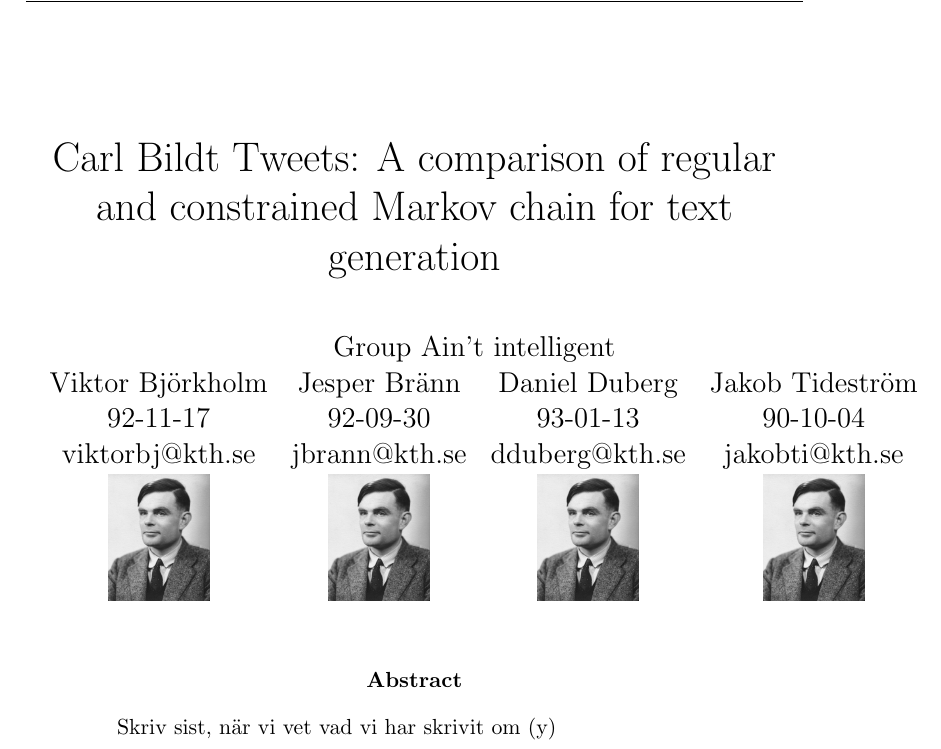
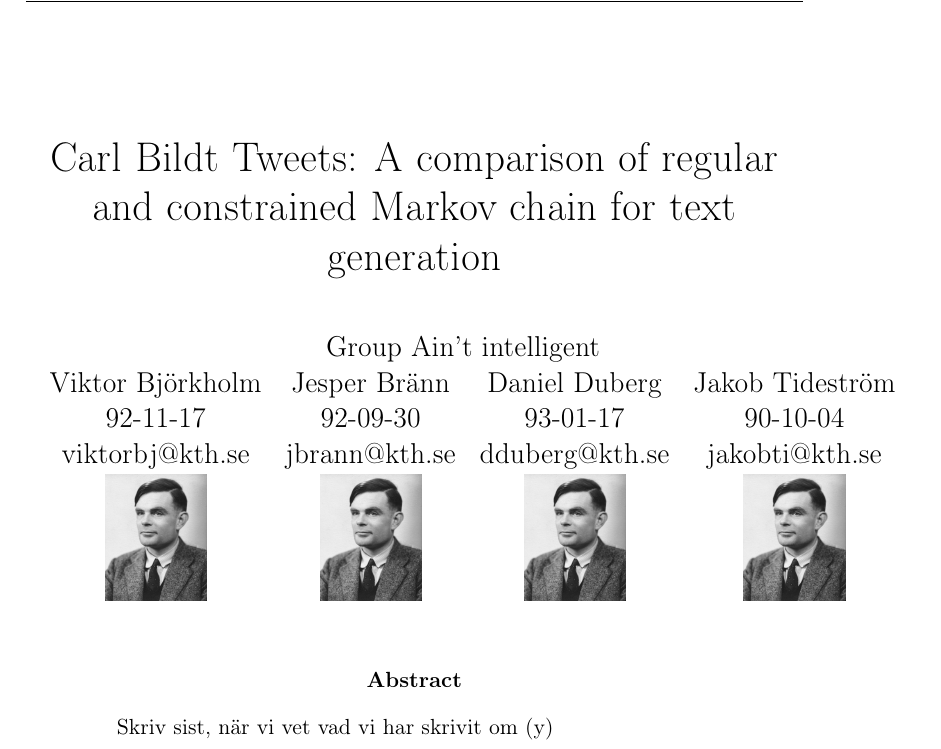
Before and after one commit to Yopi/AI-Projekt, a LaTeX paper (rapport/ai14-report-template.tex): part of page 1 of 12, cut so that both start at the same text. Compiled offline with pdfLaTeX.

Commit message:
Added Russian support and fixed my birth date... Again >.< (rat)

```diff
--- a/rapport/ai14-report-template.tex
+++ b/rapport/ai14-report-template.tex
@@ -9,6 +9,10 @@
 \usepackage{natbib}
 \usepackage{subfigure}
 \usepackage{svg}
+\usepackage[T1]{fontenc}
+\usepackage[utf8]{inputenc}
+\usepackage{amsmath,amssymb}
+\usepackage[russian,english]{babel}
 \graphicspath{{pictures/}}
 
 % SVG Options
@@ -20,7 +24,7 @@
 Group Ain't intelligent\\
 \begin{tabular}{cccc}
 Viktor Bj\"{o}rkholm & Jesper Br\"{a}nn & Daniel Duberg & Jakob Tidestr\"{o}m\\
-92-11-17 & 92-09-30 & 93-01-13 & 90-10-04 \\
+92-11-17 & 92-09-30 & 93-01-17 & 90-10-04 \\
 viktorbj@kth.se & jbrann@kth.se & dduberg@kth.se & jakobti@kth.se \\
 \includegraphics[width=0.13\linewidth]{Alan_Turing_photo} &
 \includegraphics[width=0.13\linewidth]{Alan_Turing_photo} &
```
Also changed, not shown: rapport/ai14-report-template.pdf, rapport/ai14-report-template.tex (2 more changed lines).
